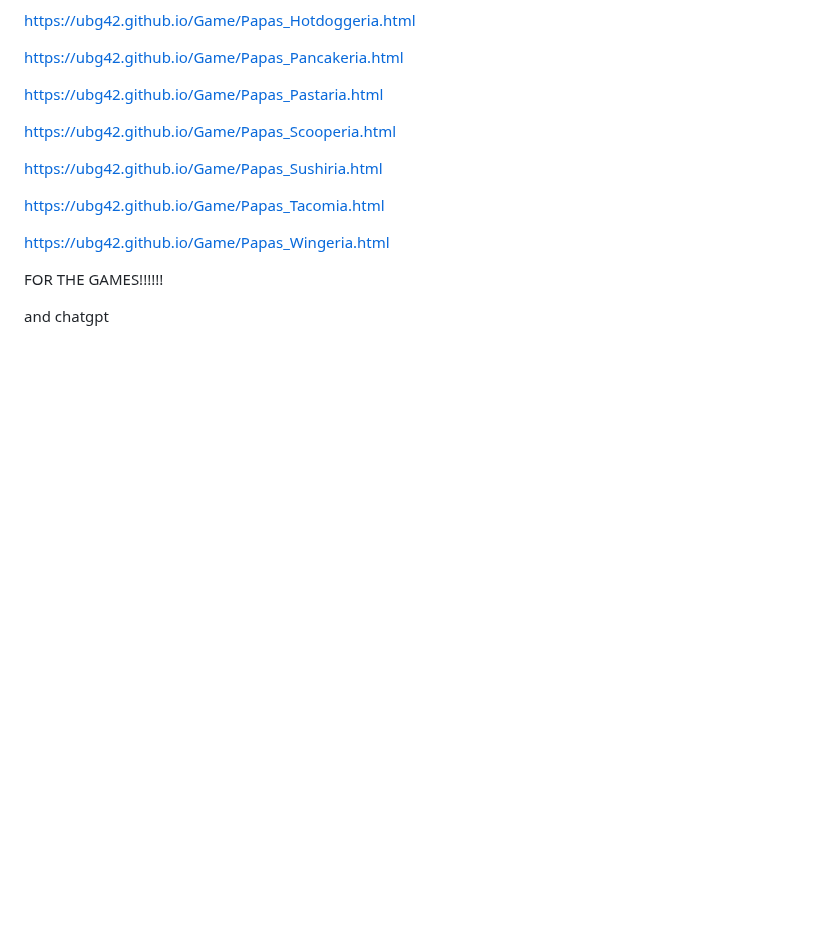
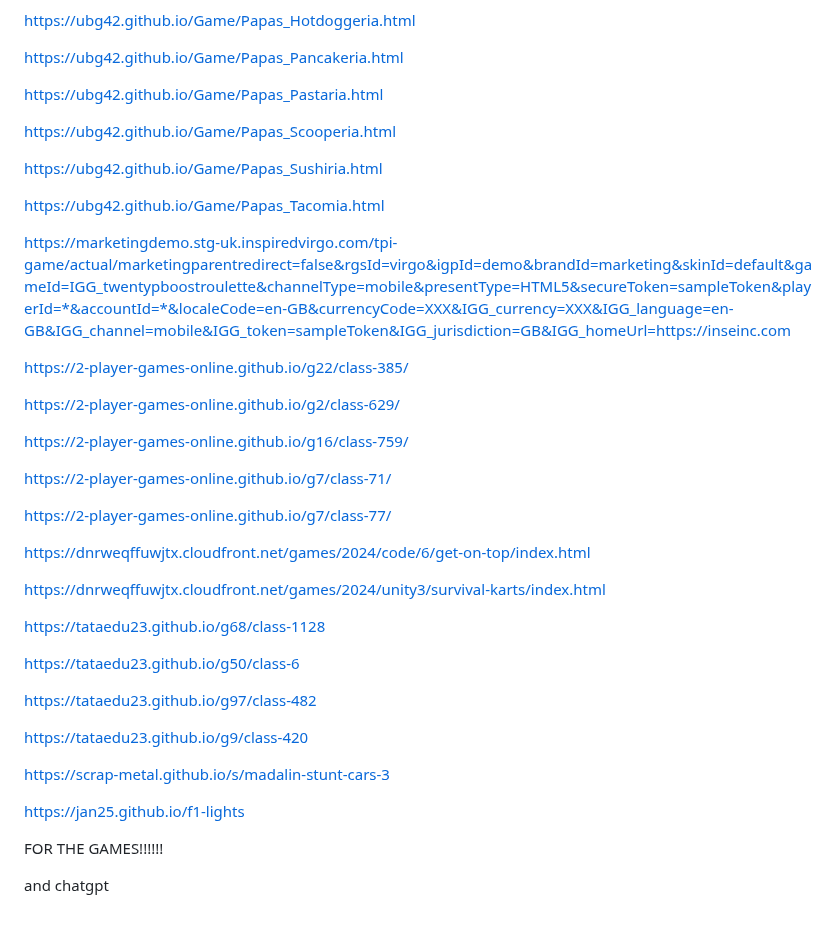
Before and after one commit to ubg42/ubg42.github.io, a Markdown page: README.md, the part around the change. Drawn GitHub-style; blank space fills up the shorter version.

```diff
--- a/README.md
+++ b/README.md
@@ -300,7 +300,33 @@ https://ubg42.github.io/Game/Papas_Sushiria.html
 
 https://ubg42.github.io/Game/Papas_Tacomia.html
 
-https://ubg42.github.io/Game/Papas_Wingeria.html
+https://marketingdemo.stg-uk.inspiredvirgo.com/tpi-game/actual/marketingparentredirect=false&rgsId=virgo&igpId=demo&brandId=marketing&skinId=default&gameId=IGG_twentypboostroulette&channelType=mobile&presentType=HTML5&secureToken=sampleToken&playerId=*&accountId=*&localeCode=en-GB&currencyCode=XXX&IGG_currency=XXX&IGG_language=en-GB&IGG_channel=mobile&IGG_token=sampleToken&IGG_jurisdiction=GB&IGG_homeUrl=https://inseinc.com
+
+https://2-player-games-online.github.io/g22/class-385/
+
+https://2-player-games-online.github.io/g2/class-629/
+
+https://2-player-games-online.github.io/g16/class-759/
+
+https://2-player-games-online.github.io/g7/class-71/
+
+https://2-player-games-online.github.io/g7/class-77/
+
+https://dnrweqffuwjtx.cloudfront.net/games/2024/code/6/get-on-top/index.html
+
+https://dnrweqffuwjtx.cloudfront.net/games/2024/unity3/survival-karts/index.html
+
+https://tataedu23.github.io/g68/class-1128
+
+https://tataedu23.github.io/g50/class-6
+
+https://tataedu23.github.io/g97/class-482
+
+https://tataedu23.github.io/g9/class-420
+
+https://scrap-metal.github.io/s/madalin-stunt-cars-3
+
+https://jan25.github.io/f1-lights
 
 FOR THE GAMES!!!!!!
 
```
